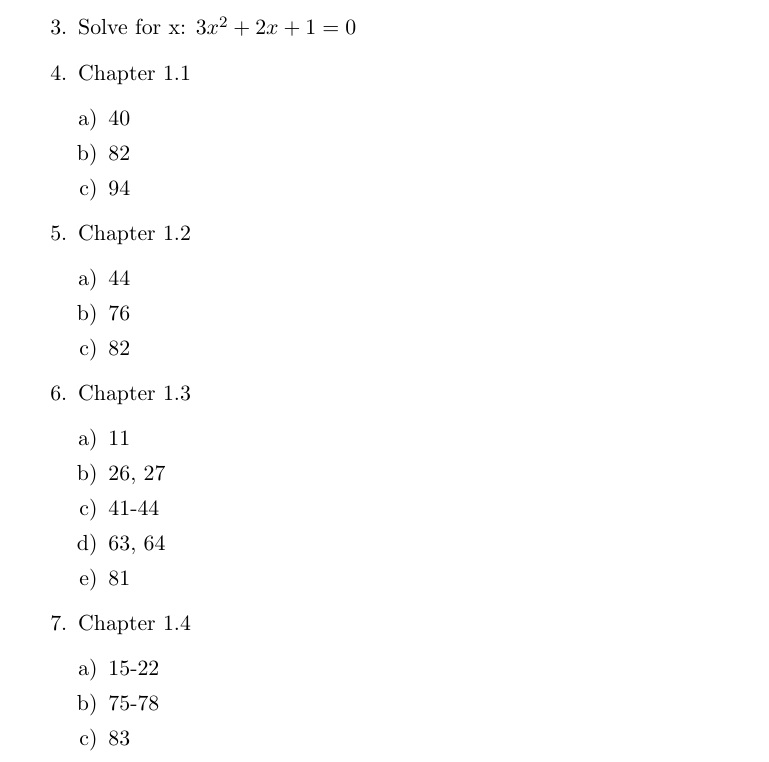
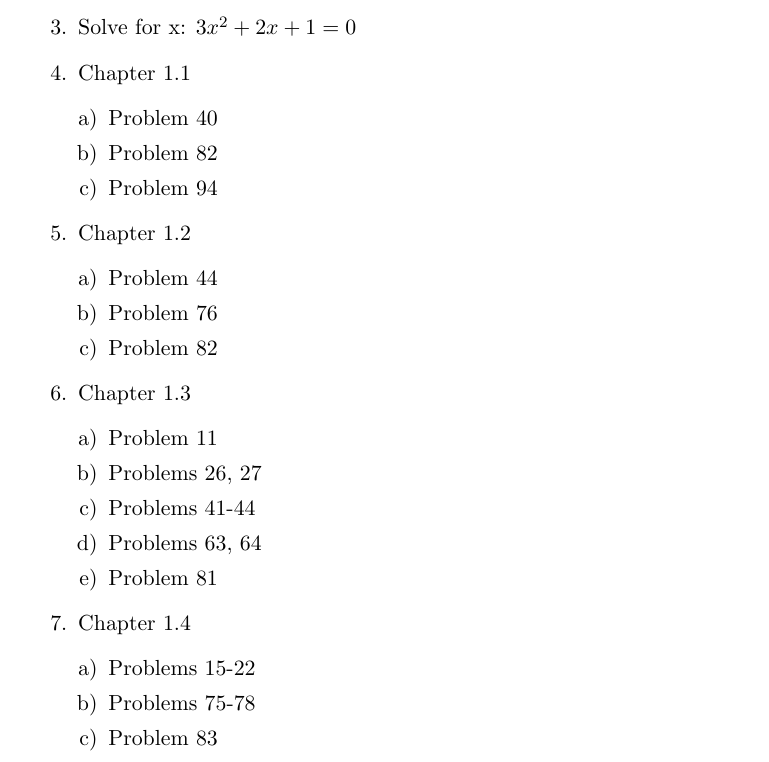
Before and after one commit to edggy/TeachingMaterial, a LaTeX problem sheet (Calc 1/Homeworks/HW1.tex): part of the page, cut so that both start at the same text. Compiled offline with pdfLaTeX.

Commit message:
Clarified problem numbers

```diff
--- a/Calc 1/Homeworks/HW1.tex
+++ b/Calc 1/Homeworks/HW1.tex
@@ -25,29 +25,29 @@
 		\item Solve for x:  $3 x^2 + 2x + 1 = 0$
 		\item Chapter 1.1
 		\begin{enumerate}[a)]
-			\item 40
-			\item 82
-			\item 94
+			\item Problem 40
+			\item Problem 82
+			\item Problem 94
 		\end{enumerate}
 		\item Chapter 1.2
 		\begin{enumerate}[a)]
-			\item 44
-			\item 76
-			\item 82
+			\item Problem 44
+			\item Problem 76
+			\item Problem 82
 		\end{enumerate}
 		\item Chapter 1.3
 		\begin{enumerate}[a)]
-			\item 11
-			\item 26, 27
-			\item 41-44
-			\item 63, 64
-			\item 81
+			\item Problem 11
+			\item Problems 26, 27
+			\item Problems 41-44
+			\item Problems 63, 64
+			\item Problem 81
 		\end{enumerate}
 		\item Chapter 1.4
 		\begin{enumerate}[a)]
-			\item 15-22
-			\item 75-78
-			\item 83
+			\item Problems 15-22
+			\item Problems 75-78
+			\item Problem 83
 		\end{enumerate}
 	\end{enumerate}
 	%\vbox{\noindent {\bf Problem 1 (a):} \\
```
Also changed, not shown: Calc 1/Homeworks/HW1.pdf.
